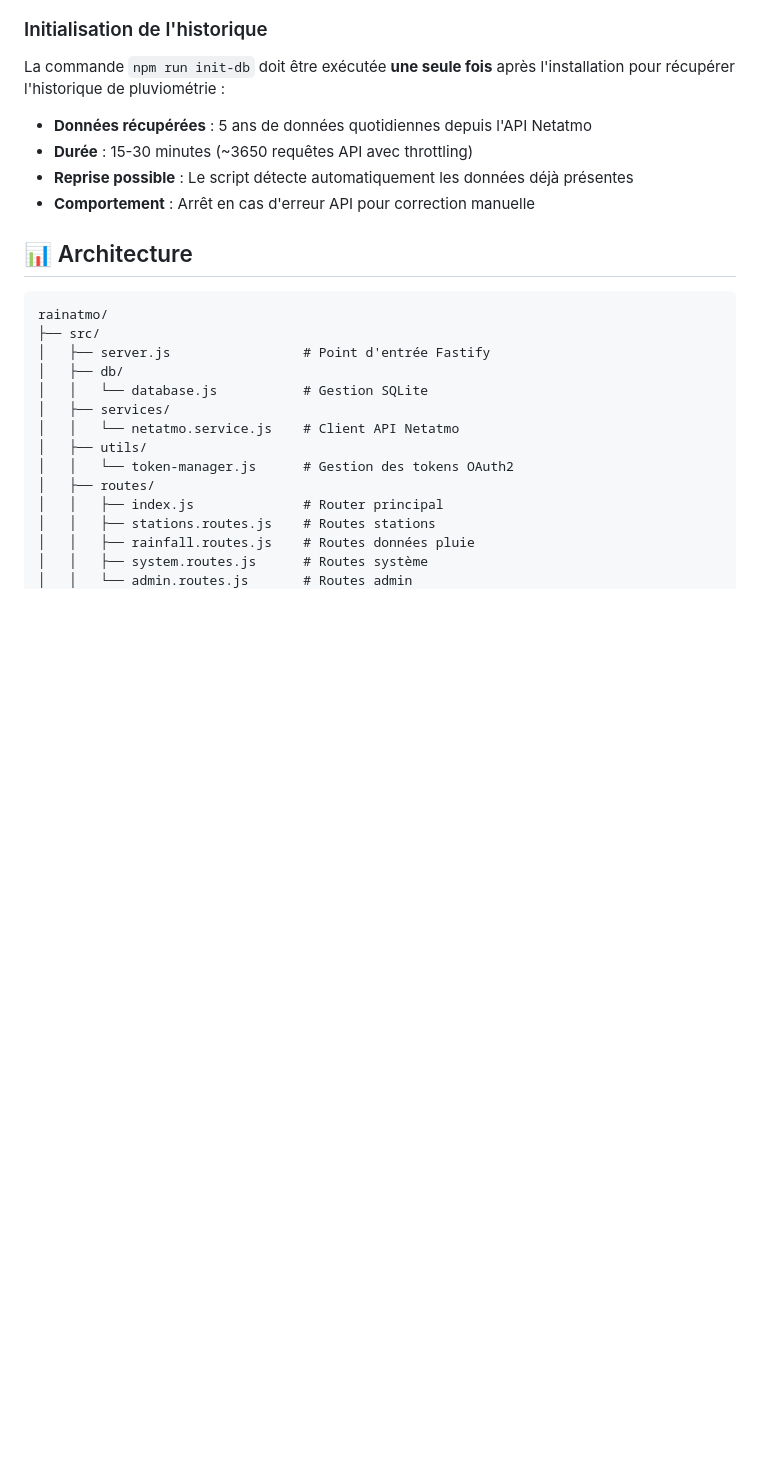
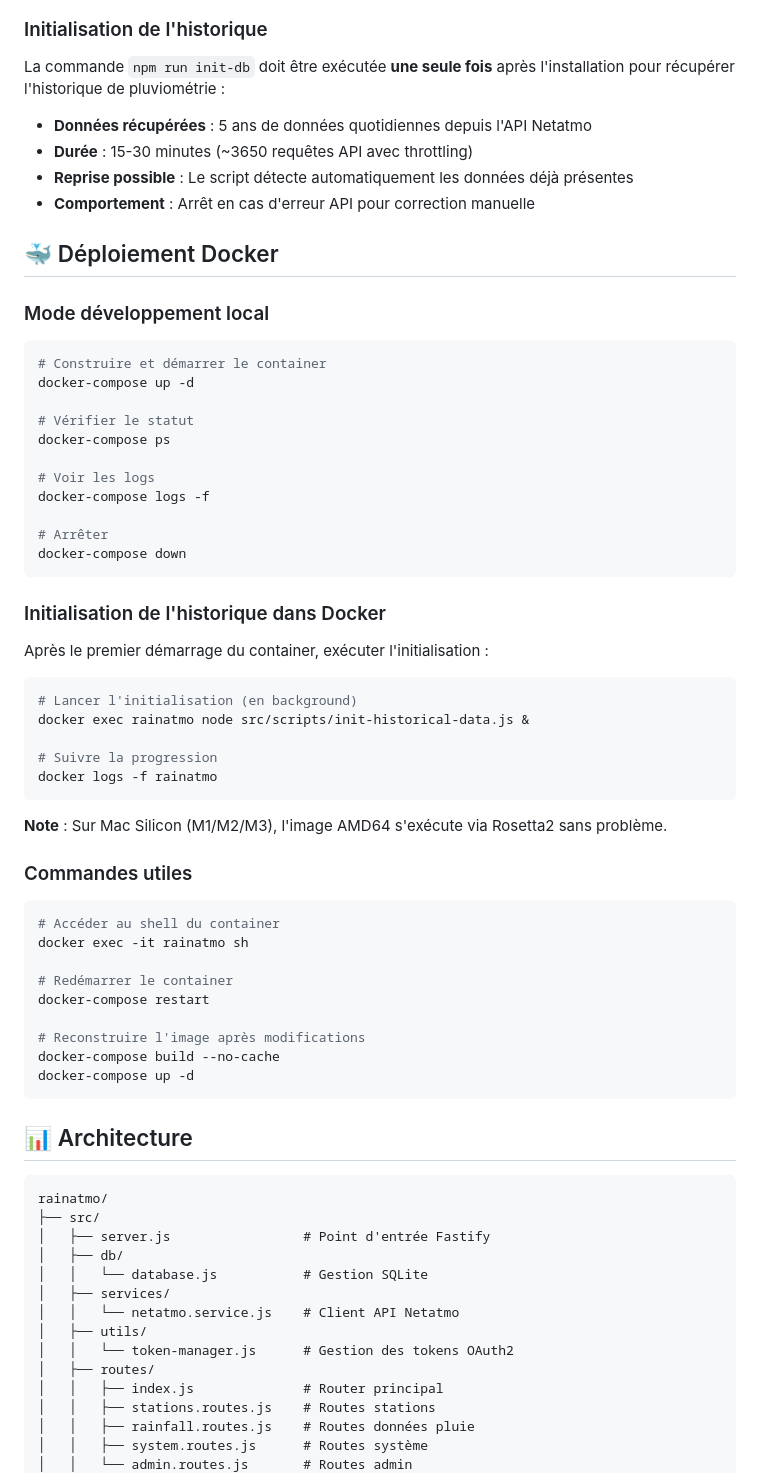
Before and after one commit to lab34/rainatmo, a Markdown page: README.md, the part around the change. Drawn GitHub-style; blank space fills up the shorter version.

Commit message:
docs: Add Docker deployment section to README

````diff
--- a/README.md
+++ b/README.md
@@ -120,6 +120,52 @@ La commande `npm run init-db` doit être exécutée **une seule fois** après l'
 - **Durée** : 15-30 minutes (~3650 requêtes API avec throttling)
 - **Reprise possible** : Le script détecte automatiquement les données déjà présentes
 - **Comportement** : Arrêt en cas d'erreur API pour correction manuelle
+
+## 🐳 Déploiement Docker
+
+### Mode développement local
+
+```bash
+# Construire et démarrer le container
+docker-compose up -d
+
+# Vérifier le statut
+docker-compose ps
+
+# Voir les logs
+docker-compose logs -f
+
+# Arrêter
+docker-compose down
+```
+
+### Initialisation de l'historique dans Docker
+
+Après le premier démarrage du container, exécuter l'initialisation :
+
+```bash
+# Lancer l'initialisation (en background)
+docker exec rainatmo node src/scripts/init-historical-data.js &
+
+# Suivre la progression
+docker logs -f rainatmo
+```
+
+**Note** : Sur Mac Silicon (M1/M2/M3), l'image AMD64 s'exécute via Rosetta2 sans problème.
+
+### Commandes utiles
+
+```bash
+# Accéder au shell du container
+docker exec -it rainatmo sh
+
+# Redémarrer le container
+docker-compose restart
+
+# Reconstruire l'image après modifications
+docker-compose build --no-cache
+docker-compose up -d
+```
 
 ## 📊 Architecture
 
````
